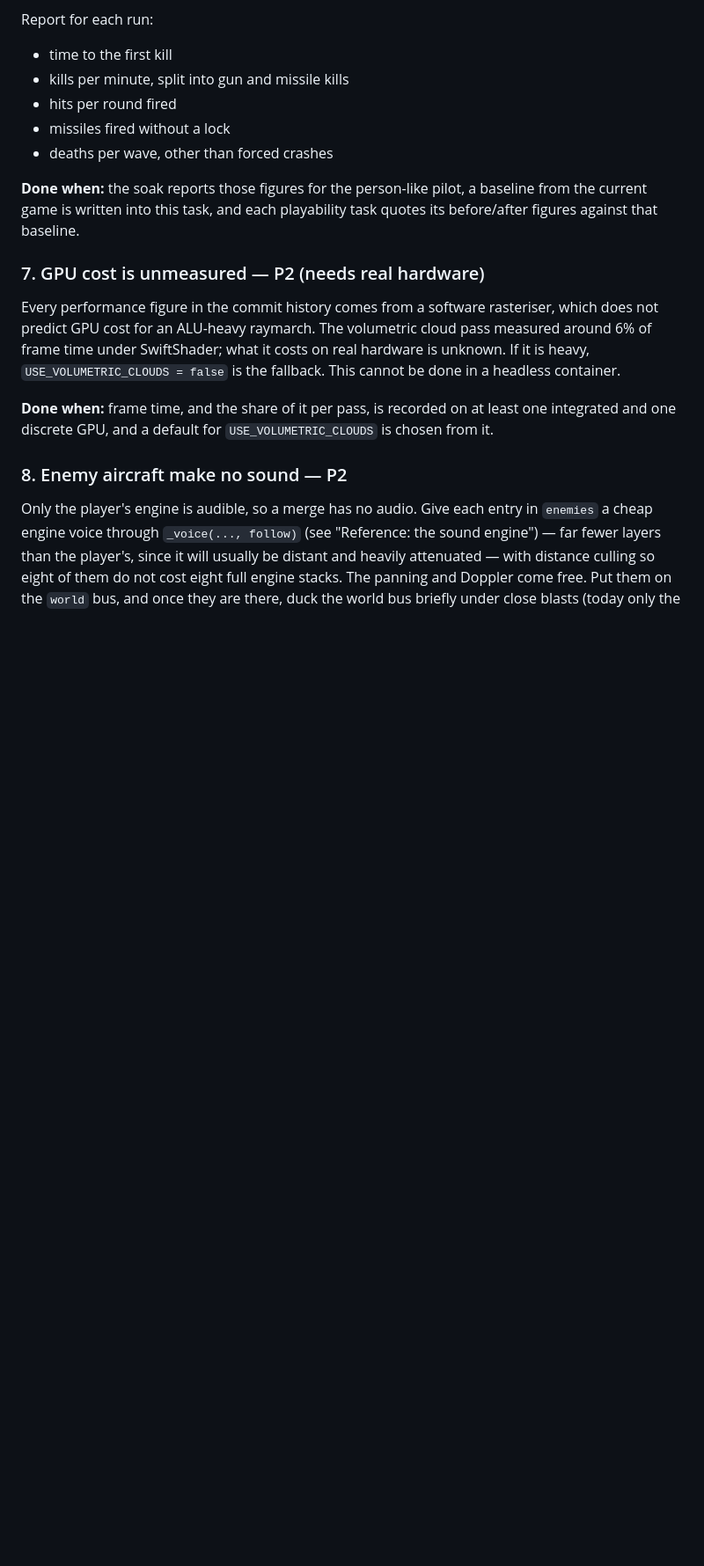
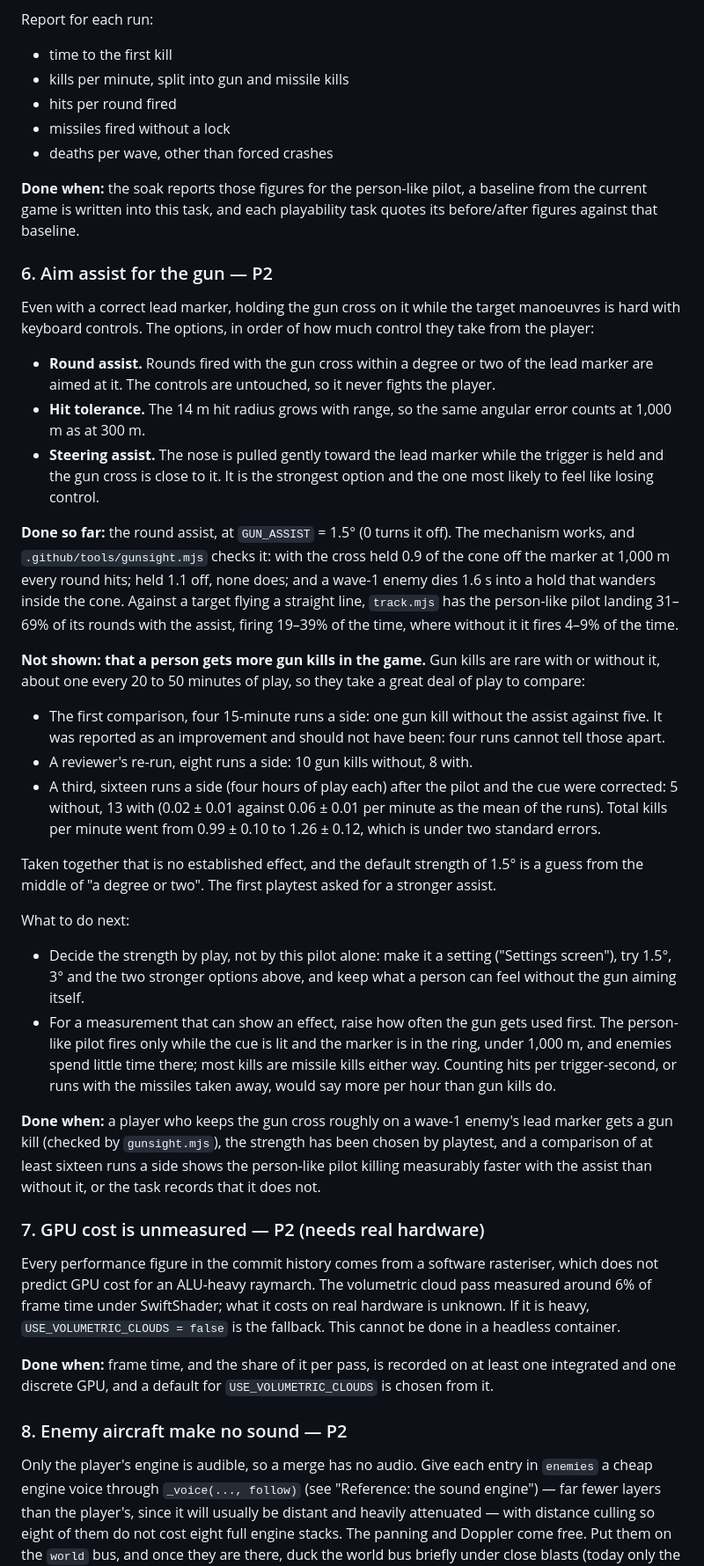
Before and after one commit to abhishekir/DogfightSimulator, a Markdown page: TODO.md, the part around one of its changes. Shown at 88% size. Drawn GitHub-style; blank space fills up the shorter version.

Commit message:
TODO: keep "Aim assist for the gun" open; the improvement is not shown
From review. The round assist's mechanism works and gunsight.mjs checks
it, but the claim that the person-like pilot kills faster with it rested
on four runs a side (one gun kill against five), which cannot tell those
apart. A reviewer's eight runs a side gave 10 gun kills without it and 8
with. Sixteen runs a side with the corrected pilot and cue gave 5 without
and 13 with, and total kills 0.99 +- 0.10 against 1.26 +- 0.12 per
minute: under two standard errors. Together that is no established
effect, and 1.5 degrees is a guess.

The task is restored with what is done, what is not shown, and what
would show it; the game-loop note no longer quotes the retracted figures.

Co-Authored-By: Claude Fable 5.2 <noreply@anthropic.com>
Claude-Session: https://claude.ai/code/session_01E1SaAZw6RdFymqQDuzXcYV

```diff
--- a/TODO.md
+++ b/TODO.md
@@ -260,6 +252,63 @@ Report for each run:
 **Done when:** the soak reports those figures for the person-like pilot, a
 baseline from the current game is written into this task, and each playability
 task quotes its before/after figures against that baseline.
+
+### 6. Aim assist for the gun — P2
+
+Even with a correct lead marker, holding the gun cross on it while the target
+manoeuvres is hard with keyboard controls. The options, in order of how much
+control they take from the player:
+
+- **Round assist.** Rounds fired with the gun cross within a degree or two of
+  the lead marker are aimed at it. The controls are untouched, so it never
+  fights the player.
+- **Hit tolerance.** The 14 m hit radius grows with range, so the same angular
+  error counts at 1,000 m as at 300 m.
+- **Steering assist.** The nose is pulled gently toward the lead marker while
+  the trigger is held and the gun cross is close to it. It is the strongest
+  option and the one most likely to feel like losing control.
+
+**Done so far:** the round assist, at `GUN_ASSIST` = 1.5° (0 turns it off). The
+mechanism works, and `.github/tools/gunsight.mjs` checks it: with the cross
+held 0.9 of the cone off the marker at 1,000 m every round hits; held 1.1 off,
+none does; and a wave-1 enemy dies 1.6 s into a hold that wanders inside the
+cone. Against a target flying a straight line, `track.mjs` has the person-like
+pilot landing 31–69% of its rounds with the assist, firing 19–39% of the time,
+where without it it fires 4–9% of the time.
+
+**Not shown: that a person gets more gun kills in the game.** Gun kills are
+rare with or without it, about one every 20 to 50 minutes of play, so they take
+a great deal of play to compare:
+
+- The first comparison, four 15-minute runs a side: one gun kill without the
+  assist against five. It was reported as an improvement and should not have
+  been: four runs cannot tell those apart.
+- A reviewer's re-run, eight runs a side: 10 gun kills without, 8 with.
+- A third, sixteen runs a side (four hours of play each) after the pilot and
+  the cue were corrected: 5 without, 13 with (0.02 ± 0.01 against
+  0.06 ± 0.01 per minute as the mean of the runs). Total kills per minute went
+  from 0.99 ± 0.10 to 1.26 ± 0.12, which is under two standard errors.
+
+Taken together that is no established effect, and the default strength of 1.5°
+is a guess from the middle of "a degree or two". The first playtest asked for a
+stronger assist.
+
+What to do next:
+
+- Decide the strength by play, not by this pilot alone: make it a setting
+  ("Settings screen"), try 1.5°, 3° and the two stronger options above, and keep
+  what a person can feel without the gun aiming itself.
+- For a measurement that can show an effect, raise how often the gun gets used
+  first. The person-like pilot fires only while the cue is lit and the marker is
+  in the ring, under 1,000 m, and enemies spend little time there; most kills
+  are missile kills either way. Counting hits per trigger-second, or runs with
+  the missiles taken away, would say more per hour than gun kills do.
+
+**Done when:** a player who keeps the gun cross roughly on a wave-1 enemy's
+lead marker gets a gun kill (checked by `gunsight.mjs`), the strength has been
+chosen by playtest, and a comparison of at least sixteen runs a side shows the
+person-like pilot killing measurably faster with the assist than without it, or
+the task records that it does not.
 
 ### 7. GPU cost is unmeasured — P2 (needs real hardware)
 
```
Also changed, not shown: other parts of TODO.md (+5 -13 lines).
